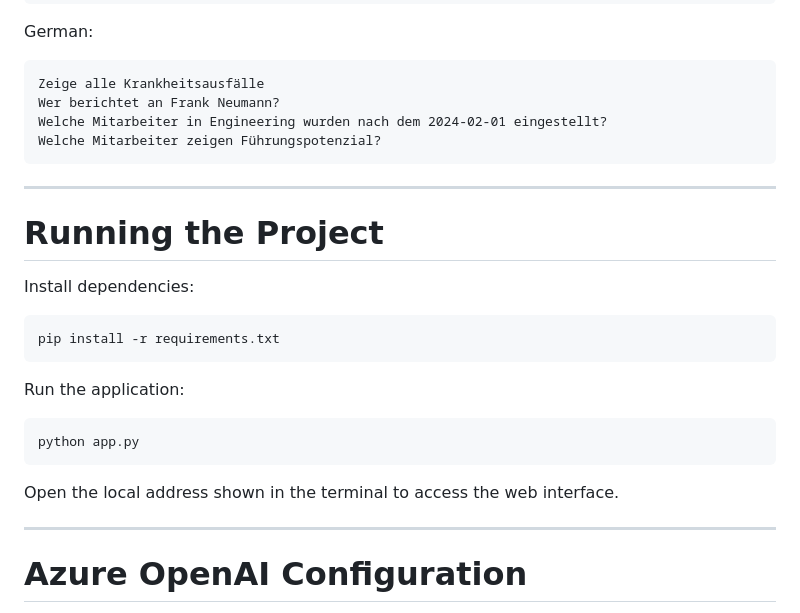
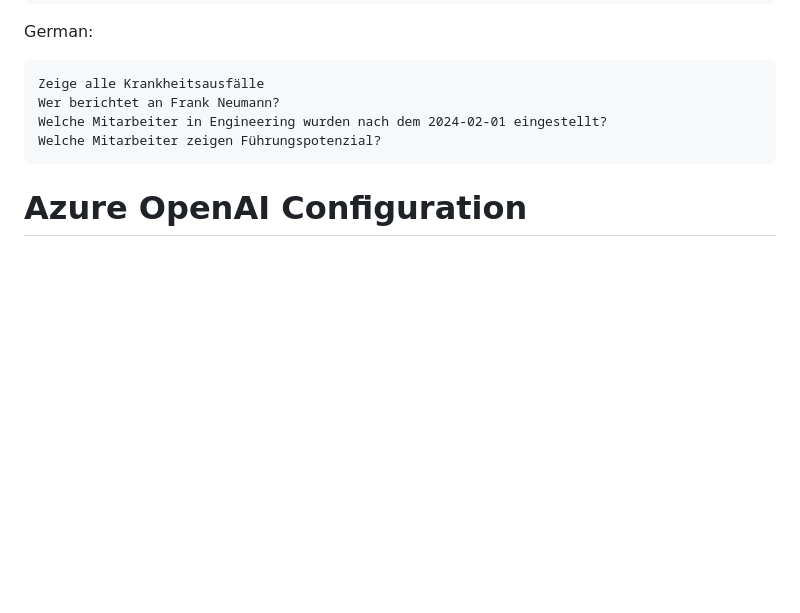
Before and after one commit to fadimbarki87/hr-agent-api, a Markdown page: README.md, the part around the change. Drawn GitHub-style; blank space fills up the shorter version.

````diff
--- a/README.md
+++ b/README.md
@@ -205,26 +205,6 @@ Welche Mitarbeiter in Engineering wurden nach dem 2024-02-01 eingestellt?
 Welche Mitarbeiter zeigen Führungspotenzial?
 ```
 
----
-
-# Running the Project
-
-Install dependencies:
-
-```
-pip install -r requirements.txt
-```
-
-Run the application:
-
-```
-python app.py
-```
-
-Open the local address shown in the terminal to access the web interface.
-
----
-
 # Azure OpenAI Configuration
 
 The project requires Azure OpenAI for two tasks:
````
